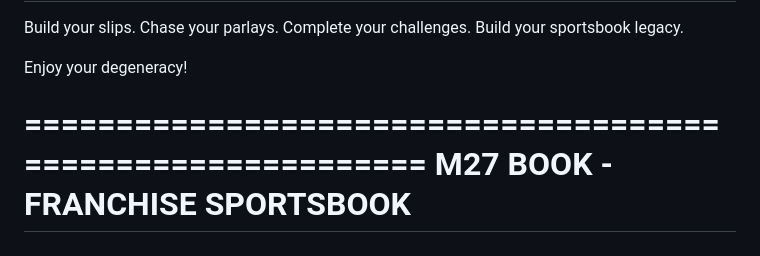
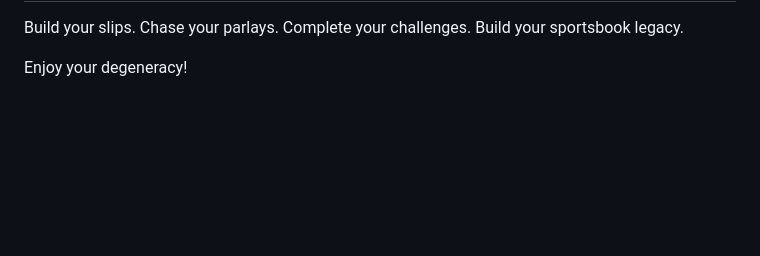
Before and after one commit to BrenRMC/M27Book, a Markdown page: README.md, the part around the change. GitHub-like rendering; blank space fills up the shorter version.

Commit message:
Remove franchise sportsbook header from README
Removed the franchise sportsbook header from the README.

```diff
--- a/README.md
+++ b/README.md
@@ -160,7 +160,3 @@ Build your slips. Chase your parlays. Complete your challenges.
 Build your sportsbook legacy.
 
 Enjoy your degeneracy!
-
-============================================================
-              M27 BOOK - FRANCHISE SPORTSBOOK
-============================================================
```
